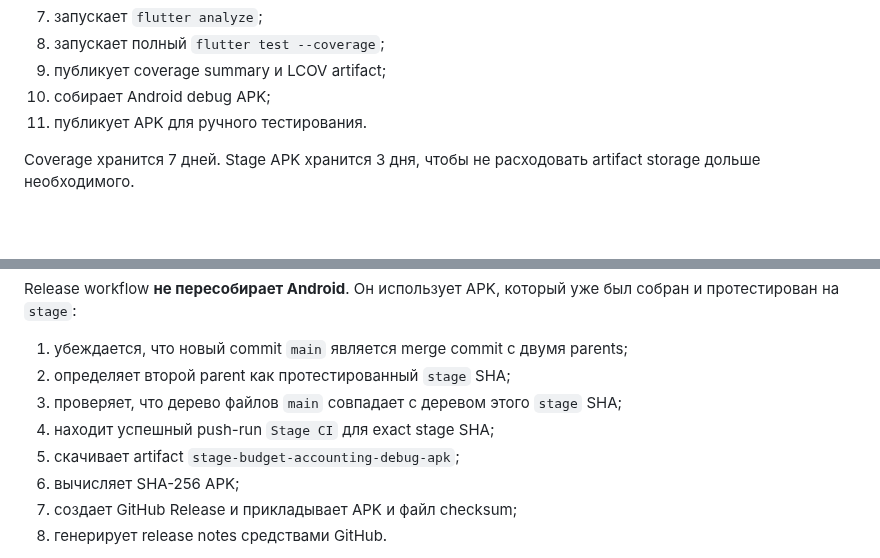
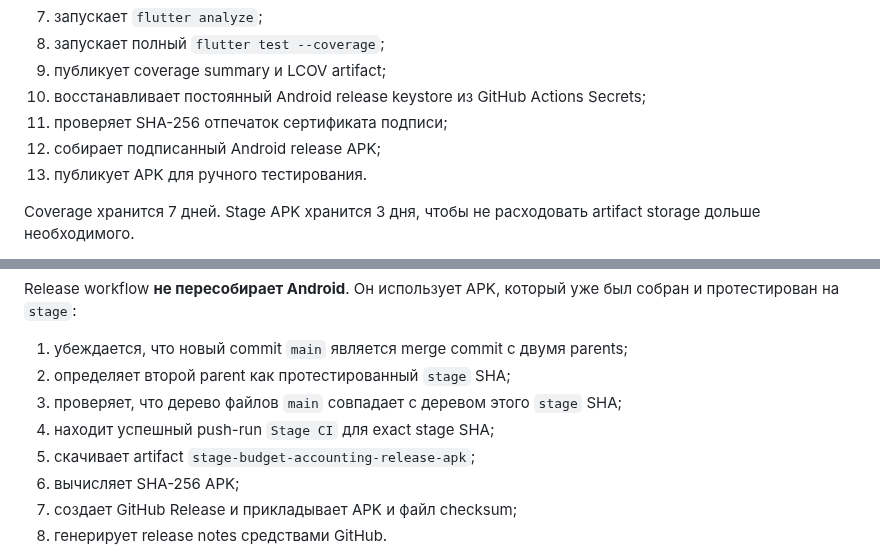
Before and after one commit to bekodeg/budget_accounting_system, a Markdown page: docs/07_ci_quality_gates.md, 2 parts joined by grey strips. Drawn GitHub-style; blank space fills up the shorter version.

```diff
--- a/docs/07_ci_quality_gates.md
+++ b/docs/07_ci_quality_gates.md
@@ -58,8 +58,10 @@ feature/*, fix/*, chore/*
 7. запускает `flutter analyze`;
 8. запускает полный `flutter test --coverage`;
 9. публикует coverage summary и LCOV artifact;
-10. собирает Android debug APK;
-11. публикует APK для ручного тестирования.
+10. восстанавливает постоянный Android release keystore из GitHub Actions Secrets;
+11. проверяет SHA-256 отпечаток сертификата подписи;
+12. собирает подписанный Android release APK;
+13. публикует APK для ручного тестирования.
 
 Coverage хранится 7 дней. Stage APK хранится 3 дня, чтобы не расходовать artifact storage дольше необходимого.
 
@@ -273,7 +275,7 @@ Release workflow **не пересобирает Android**. Он использ
 2. определяет второй parent как протестированный `stage` SHA;
 3. проверяет, что дерево файлов `main` совпадает с деревом этого `stage` SHA;
 4. находит успешный push-run `Stage CI` для exact stage SHA;
-5. скачивает artifact `stage-budget-accounting-debug-apk`;
+5. скачивает artifact `stage-budget-accounting-release-apk`;
 6. вычисляет SHA-256 APK;
 7. создает GitHub Release и прикладывает APK и файл checksum;
 8. генерирует release notes средствами GitHub.
```
Also changed, not shown: other parts of docs/07_ci_quality_gates.md (+63 -1 lines).
